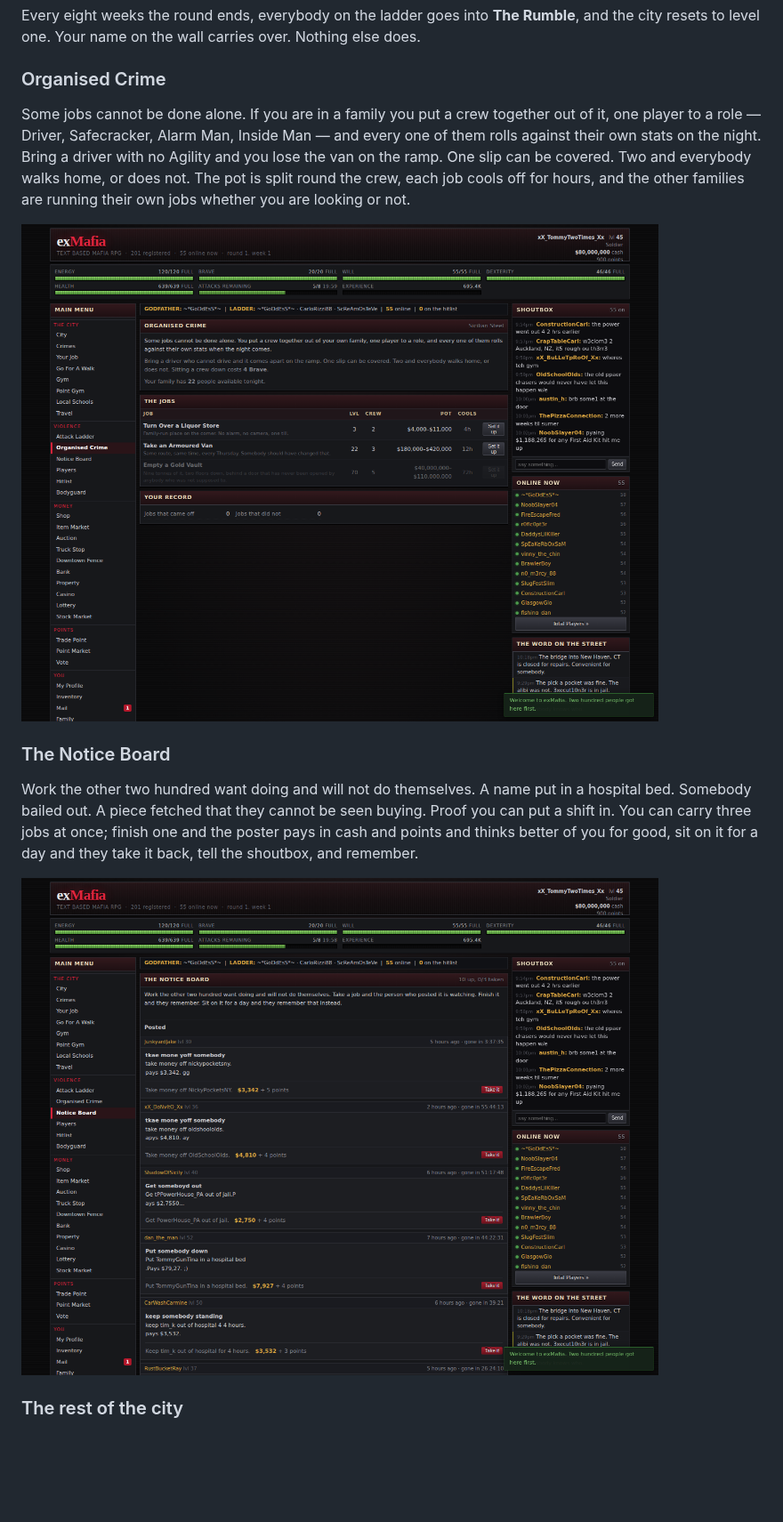
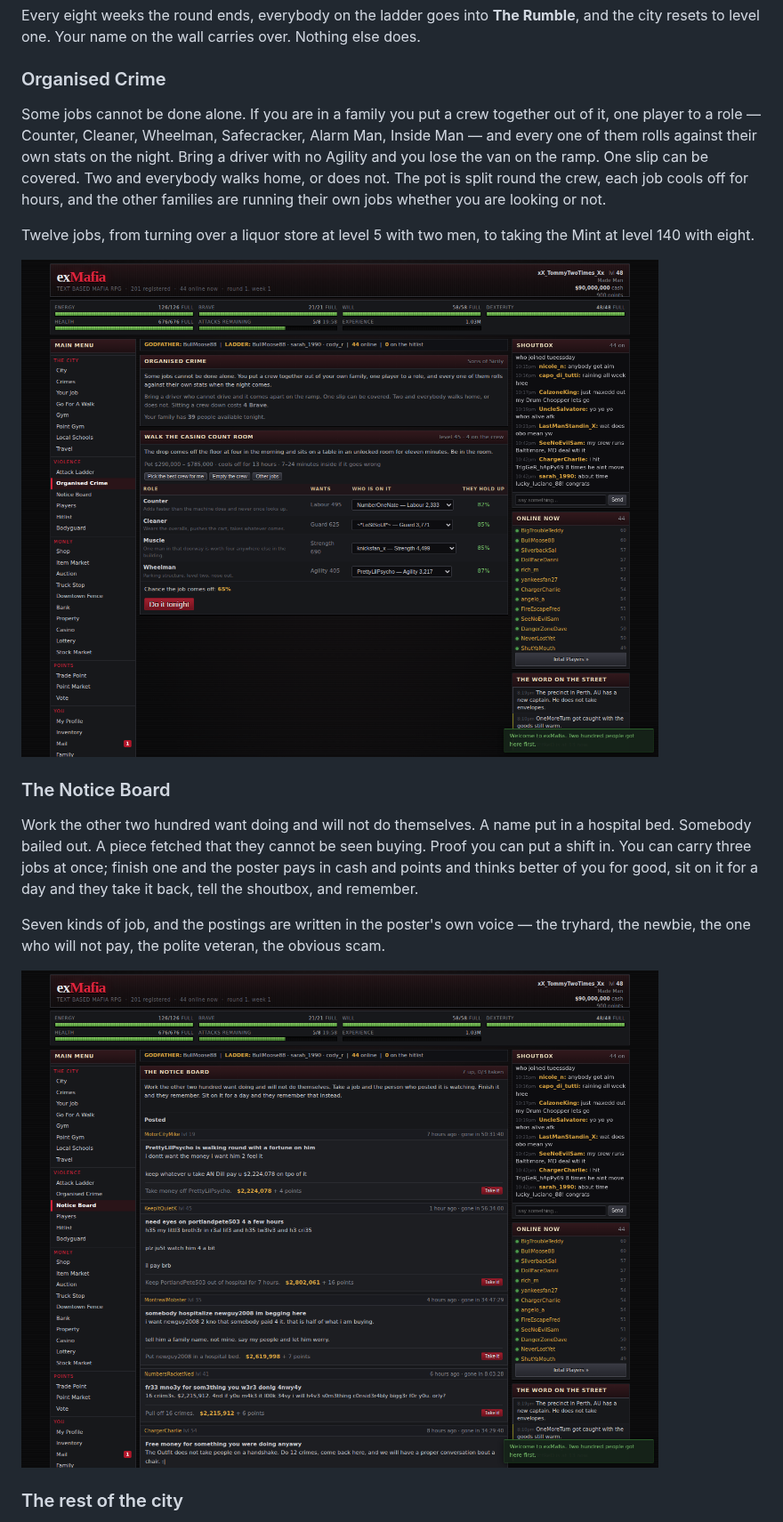
Before and after one commit to chrisjdog65/exmafia, a Markdown page: README.md, the part around one of its changes. Shown at 89% size. GitHub-like rendering; pictures changed too: docs/screenshot-board.png, docs/screenshot-oc.png; blank space fills up the shorter version.

```diff
--- a/README.md
+++ b/README.md
@@ -61,11 +61,14 @@ city resets to level one. Your name on the wall carries over. Nothing else does.
 ### Organised Crime
 
 Some jobs cannot be done alone. If you are in a family you put a crew together out of it, one
-player to a role — Driver, Safecracker, Alarm Man, Inside Man — and every one of them rolls
-against their own stats on the night. Bring a driver with no Agility and you lose the van on
-the ramp. One slip can be covered. Two and everybody walks home, or does not. The pot is split
-round the crew, each job cools off for hours, and the other families are running their own
-jobs whether you are looking or not.
+player to a role — Counter, Cleaner, Wheelman, Safecracker, Alarm Man, Inside Man — and every
+one of them rolls against their own stats on the night. Bring a driver with no Agility and you
+lose the van on the ramp. One slip can be covered. Two and everybody walks home, or does not.
+The pot is split round the crew, each job cools off for hours, and the other families are
+running their own jobs whether you are looking or not.
+
+Twelve jobs, from turning over a liquor store at level 5 with two men, to taking the Mint at
+level 140 with eight.
 
 ![Organised Crime](docs/screenshot-oc.png)
 
@@ -76,6 +79,9 @@ bed. Somebody bailed out. A piece fetched that they cannot be seen buying. Proof
 a shift in. You can carry three jobs at once; finish one and the poster pays in cash and
 points and thinks better of you for good, sit on it for a day and they take it back, tell the
 shoutbox, and remember.
+
+Seven kinds of job, and the postings are written in the poster's own voice — the tryhard, the
+newbie, the one who will not pay, the polite veteran, the obvious scam.
 
 ![The Notice Board](docs/screenshot-board.png)
 
```
Also changed, not shown: other parts of README.md (+11 -0 lines), docs/RESEARCH.md (+38 -4 lines), shot-city.png, shot-ladder.png, 6 other files.
